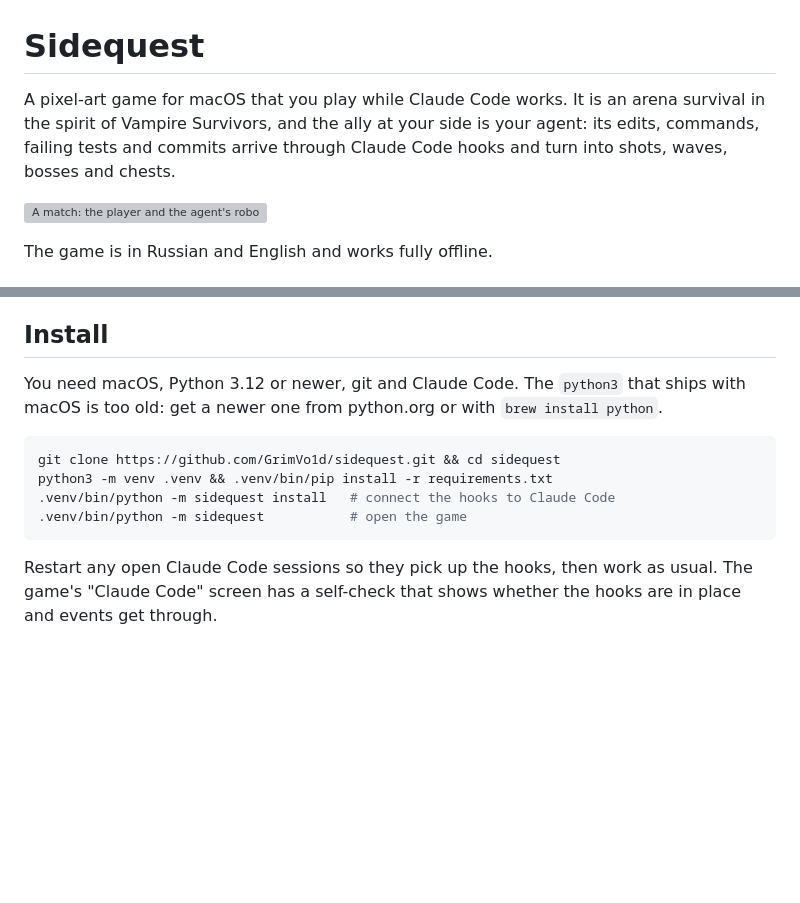
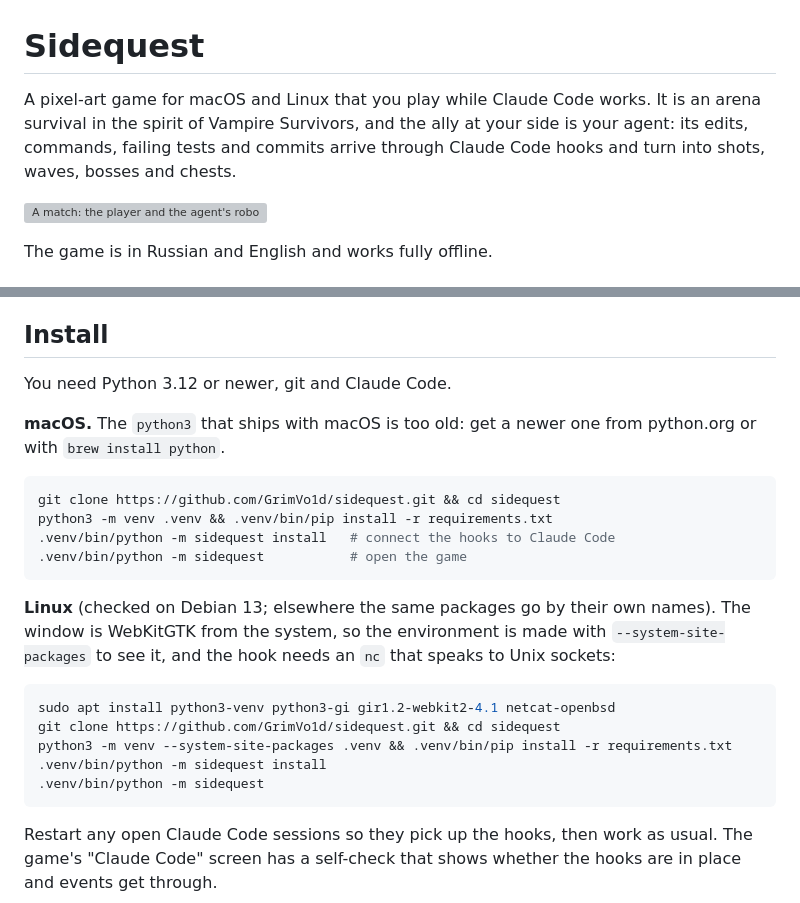
Before and after one commit to GrimVo1d/sidequest, a Markdown page: README.md, 2 parts joined by grey strips. Rendered like a GitHub page; blank space fills up the shorter version; grey boxes are pictures that could not be loaded.

Commit message:
docs: describe the linux install

````diff
--- a/README.md
+++ b/README.md
@@ -1,9 +1,9 @@
 # Sidequest
 
-A pixel-art game for macOS that you play while Claude Code works. It is an arena survival
-in the spirit of Vampire Survivors, and the ally at your side is your agent: its edits,
-commands, failing tests and commits arrive through Claude Code hooks and turn into shots,
-waves, bosses and chests.
+A pixel-art game for macOS and Linux that you play while Claude Code works. It is an arena
+survival in the spirit of Vampire Survivors, and the ally at your side is your agent: its
+edits, commands, failing tests and commits arrive through Claude Code hooks and turn into
+shots, waves, bosses and chests.
 
 ![A match: the player and the agent's robot ally fighting waves of bugs](landing/assets/shots/arena-en.png)
 
@@ -53,14 +53,28 @@ relies on are described in [docs/events.md](docs/events.md).
 
 ## Install
 
-You need macOS, Python 3.12 or newer, git and Claude Code. The `python3` that ships with
-macOS is too old: get a newer one from python.org or with `brew install python`.
+You need Python 3.12 or newer, git and Claude Code.
+
+**macOS.** The `python3` that ships with macOS is too old: get a newer one from python.org
+or with `brew install python`.
 
 ```sh
 git clone https://github.com/GrimVo1d/sidequest.git && cd sidequest
 python3 -m venv .venv && .venv/bin/pip install -r requirements.txt
 .venv/bin/python -m sidequest install   # connect the hooks to Claude Code
 .venv/bin/python -m sidequest           # open the game
+```
+
+**Linux** (checked on Debian 13; elsewhere the same packages go by their own names). The
+window is WebKitGTK from the system, so the environment is made with `--system-site-packages`
+to see it, and the hook needs an `nc` that speaks to Unix sockets:
+
+```sh
+sudo apt install python3-venv python3-gi gir1.2-webkit2-4.1 netcat-openbsd
+git clone https://github.com/GrimVo1d/sidequest.git && cd sidequest
+python3 -m venv --system-site-packages .venv && .venv/bin/pip install -r requirements.txt
+.venv/bin/python -m sidequest install
+.venv/bin/python -m sidequest
 ```
 
 Restart any open Claude Code sessions so they pick up the hooks, then work as usual.
````
